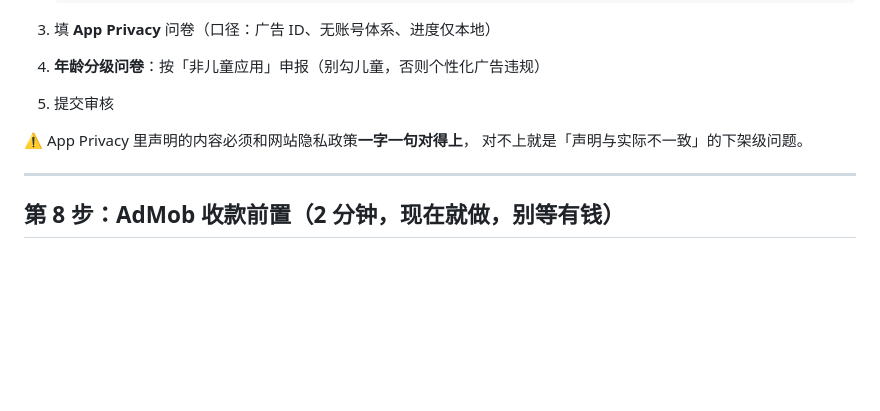
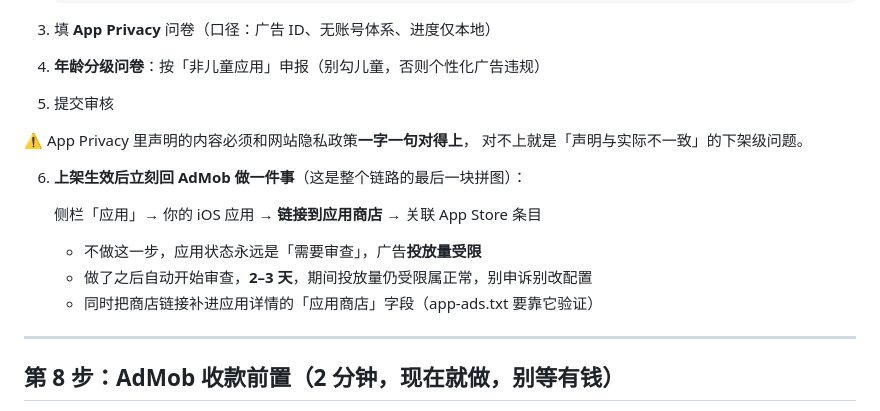
Before and after one commit to lbn11/CarLong, a Markdown page: docs/release_runbook.md, the part around the change. Drawn GitHub-style; blank space fills up the shorter version.

Commit message:
docs: 手册第7步补「上架后回 AdMob 链接 App Store」
AdMob 导览实测：账号已批准、收款资料已完善、广告单元已设置，
唯一未完成是「链接到应用商店」——该动作必须等 App 上架后才能做，
是触发应用审查（2-3天）的唯一开关。补进第7步防止漏掉。

```diff
--- a/docs/release_runbook.md
+++ b/docs/release_runbook.md
@@ -261,6 +261,14 @@ AdMob 后台 → **Privacy & messaging** → 建三条并逐个 **Publish**：
 ⚠️ App Privacy 里声明的内容必须和网站隐私政策**一字一句对得上**，
 对不上就是「声明与实际不一致」的下架级问题。
 
+6. **上架生效后立刻回 AdMob 做一件事**（这是整个链路的最后一块拼图）：
+
+   侧栏「应用」→ 你的 iOS 应用 → **链接到应用商店** → 关联 App Store 条目
+
+   - 不做这一步，应用状态永远是「需要审查」，广告**投放量受限**
+   - 做了之后自动开始审查，**2–3 天**，期间投放量仍受限属正常，别申诉别改配置
+   - 同时把商店链接补进应用详情的「应用商店」字段（app-ads.txt 要靠它验证）
+
 ---
 
 ## 第 8 步：AdMob 收款前置（2 分钟，现在就做，别等有钱）
```
